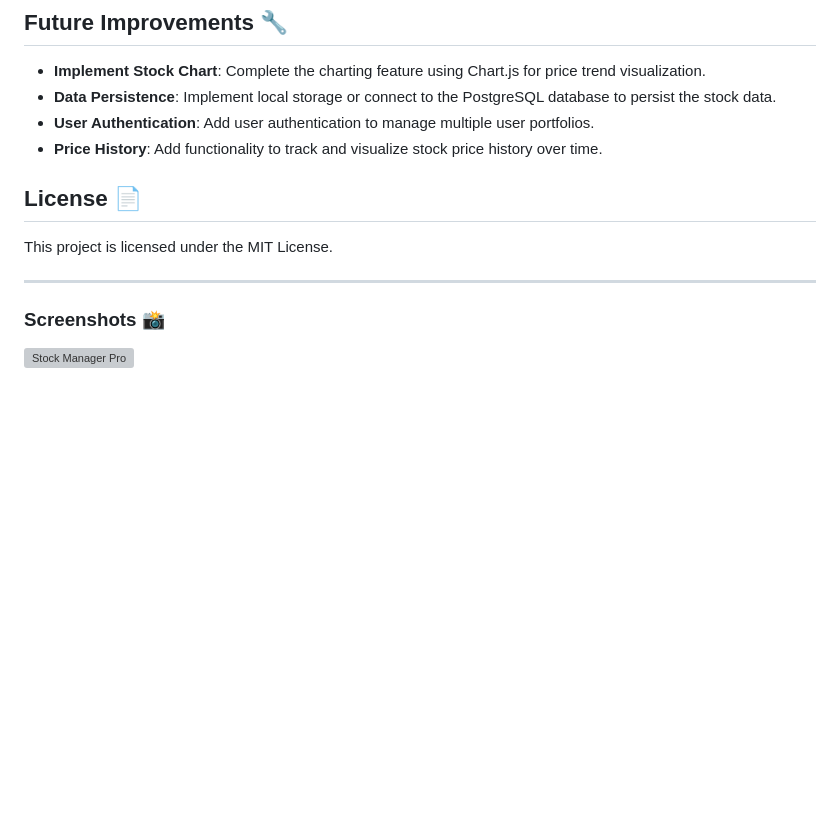
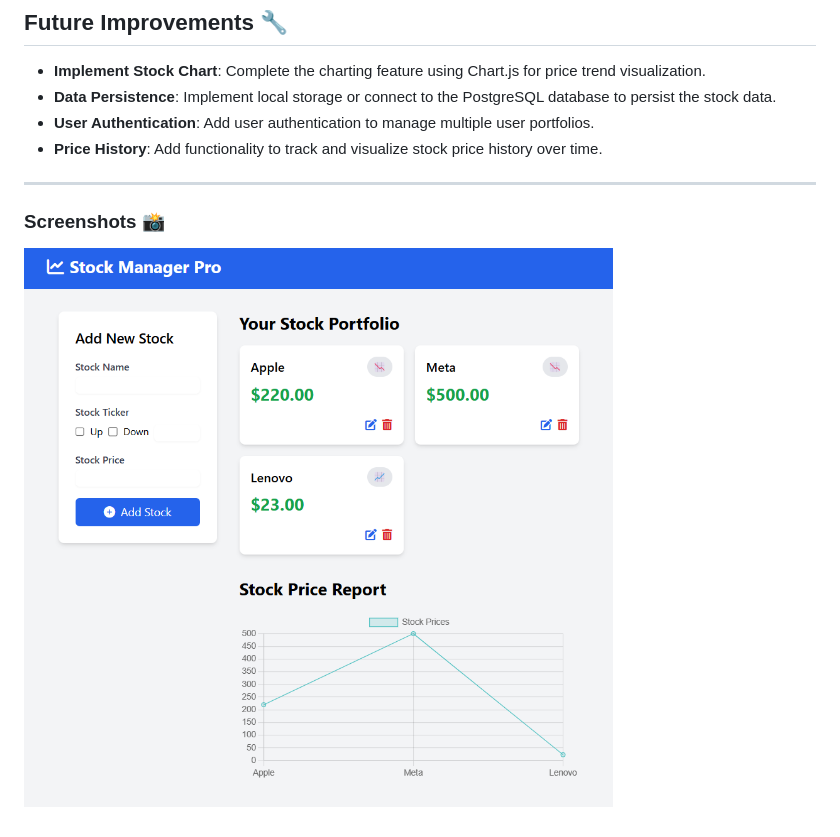
Before and after one commit to VarunSingh19/stock-manager, a Markdown page: ReadMe.md, the part around the change. Drawn GitHub-style; pictures changed too: image.png (added); blank space fills up the shorter version; grey boxes are pictures that could not be loaded.

```diff
--- a/ReadMe.md
+++ b/ReadMe.md
@@ -128,12 +128,8 @@ Follow the steps below to set up and run the project locally:
 - **User Authentication**: Add user authentication to manage multiple user portfolios.
 - **Price History**: Add functionality to track and visualize stock price history over time.
 
-## License 📄
-
-This project is licensed under the MIT License.
-
 ---
 
 ### Screenshots 📸
 
-![Stock Manager Pro](screenshot.png)
+![Stock Manager Pro](image.png)
```
